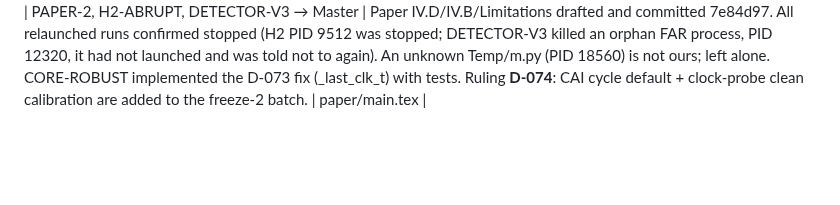
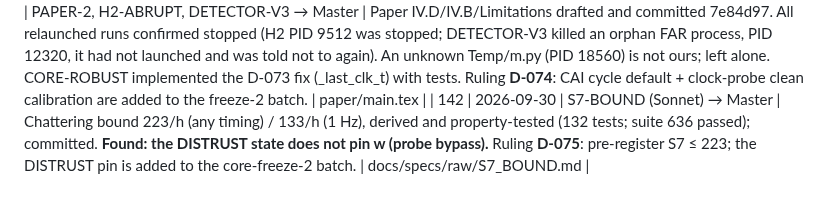
Before and after one commit to Praty0512/fedqpnt, a Markdown page: EXECUTION_LOG.md, the part around the change. Drawn GitHub-style; blank space fills up the shorter version.

```diff
--- a/EXECUTION_LOG.md
+++ b/EXECUTION_LOG.md
@@ -170,3 +170,4 @@ Chronological. Timestamps local (IST).
 | 139 | 2026-09-30 | Master | User: stop idle agents. Stopped SCENARIO-FIX and MEACON (both finished); EVAL-CONSIST, PAPER, DOCFIX and REFS had already exited. Only DETECTOR-V3 is running. CORE-ROBUST and H2-ABRUPT are not running (no process); they are resumed from their checkpoints when their steps come up. |  — |
 | 140 | 2026-09-30 | Master | User: start all independent work in parallel. Launched on core-freeze-1: σ_nom + coasting (CORE-ROBUST), θ0_noabrupt_v2 (H2-ABRUPT), alongside v3; spawned PAPER-2, PATENT-2, S7-BOUND and REPRO-2. **PATENT-2 found a core bug (clock gap after jamming, D-073); the Master confirmed it and stopped 12 python processes**; the auto-mode classifier then denied a further process listing (not pursued). Fix assigned to CORE-ROBUST. PATENT-2 and REPRO-2 accepted and committed. | patent/CLAIMS_SKELETON.md, README.md, docs/REPRODUCE.md, docs/DATA.md |
 | 141 | 2026-09-30 | PAPER-2, H2-ABRUPT, DETECTOR-V3 → Master | Paper IV.D/IV.B/Limitations drafted and committed 7e84d97. All relaunched runs confirmed stopped (H2 PID 9512 was stopped; DETECTOR-V3 killed an orphan FAR process, PID 12320, it had not launched and was told not to again). An unknown Temp/m.py (PID 18560) is not ours; left alone. CORE-ROBUST implemented the D-073 fix (_last_clk_t) with tests. Ruling **D-074**: CAI cycle default + clock-probe clean calibration are added to the freeze-2 batch. | paper/main.tex |
+| 142 | 2026-09-30 | S7-BOUND (Sonnet) → Master | Chattering bound 223/h (any timing) / 133/h (1 Hz), derived and property-tested (132 tests; suite 636 passed); committed. **Found: the DISTRUST state does not pin w (probe bypass).** Ruling **D-075**: pre-register S7 ≤ 223; the DISTRUST pin is added to the core-freeze-2 batch. | docs/specs/raw/S7_BOUND.md |
```
Also changed, not shown: DECISION_LOG.md (+11 -0 lines).
